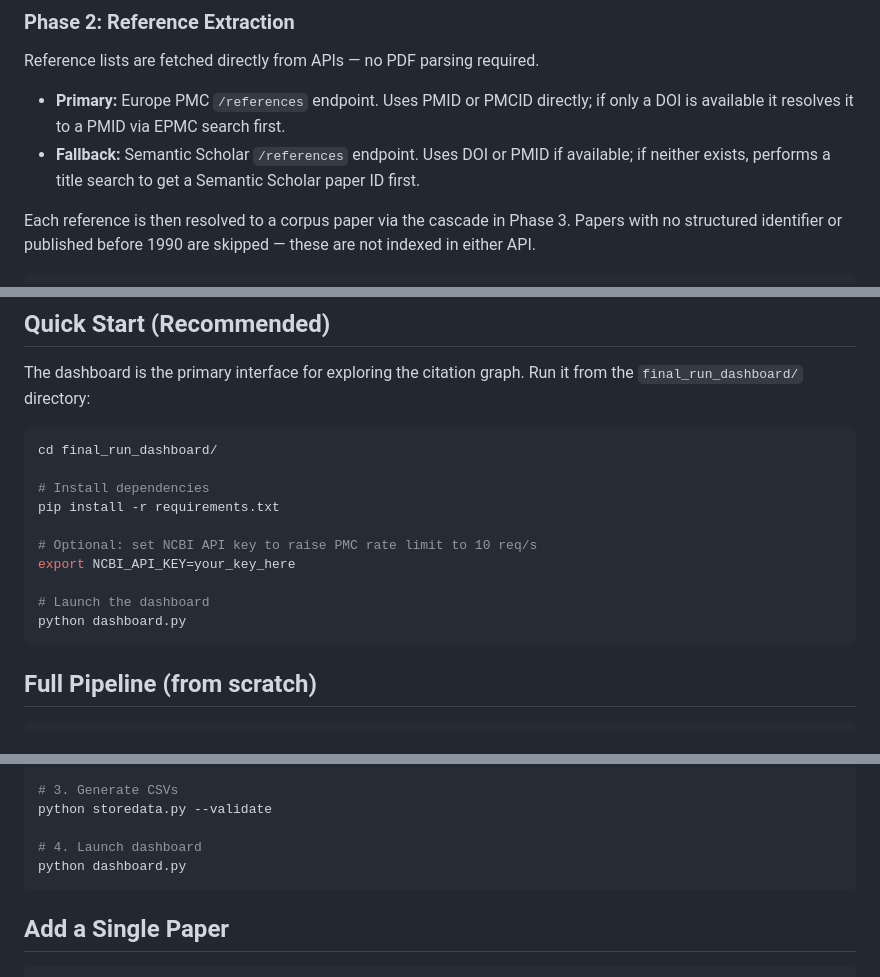
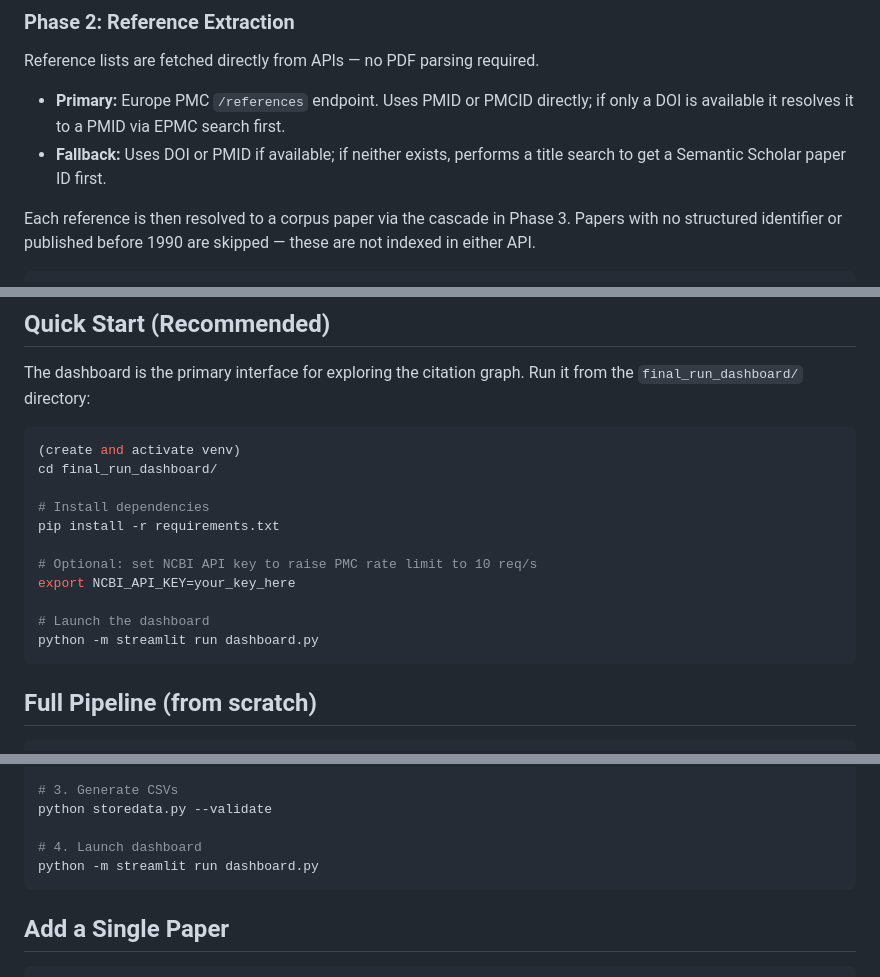
Before and after one commit to Anusa-Maiti/Team10_CitationGraphBuilder, a Markdown page: README.md, 3 parts joined by grey strips. Rendered like a GitHub page.

````diff
--- a/README.md
+++ b/README.md
@@ -89,7 +93,7 @@ data/
 Reference lists are fetched directly from APIs — no PDF parsing required.
 
 - **Primary:** Europe PMC `/references` endpoint. Uses PMID or PMCID directly; if only a DOI is available it resolves it to a PMID via EPMC search first.
-- **Fallback:** Semantic Scholar `/references` endpoint. Uses DOI or PMID if available; if neither exists, performs a title search to get a Semantic Scholar paper ID first.
+- **Fallback:** Uses DOI or PMID if available; if neither exists, performs a title search to get a Semantic Scholar paper ID first.
 
 Each reference is then resolved to a corpus paper via the cascade in Phase 3. Papers with no structured identifier or published before 1990 are skipped — these are not indexed in either API.
 
@@ -189,6 +193,7 @@ Team10_CitationGraphBuilder/
 The dashboard is the primary interface for exploring the citation graph. Run it from the `final_run_dashboard/` directory:
 
 ```bash
+(create and activate venv)
 cd final_run_dashboard/
 
 # Install dependencies
@@ -198,7 +203,7 @@ pip install -r requirements.txt
 export NCBI_API_KEY=your_key_here
 
 # Launch the dashboard
-python dashboard.py
+python -m streamlit run dashboard.py
 ```
 
 ## Full Pipeline (from scratch)
@@ -216,7 +221,7 @@ python extract_references.py
 python storedata.py --validate
 
 # 4. Launch dashboard
-python dashboard.py
+python -m streamlit run dashboard.py
 ```
 
 ## Add a Single Paper
````
Also changed, not shown: other parts of README.md (+15 -38 lines).
